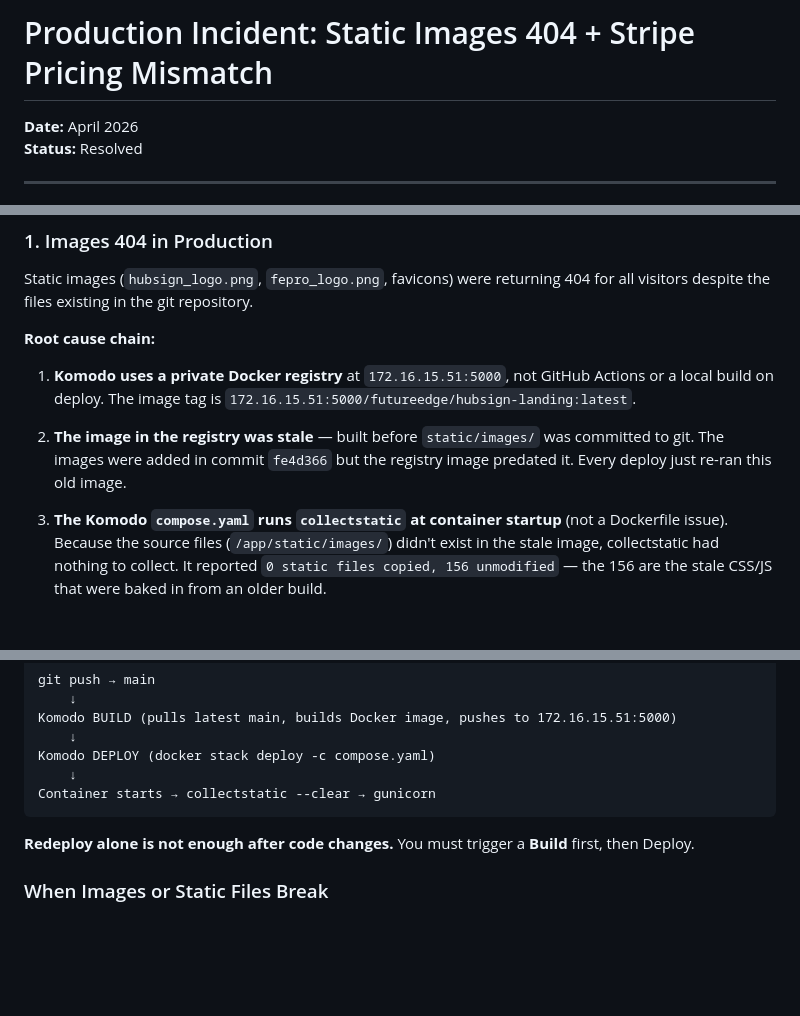
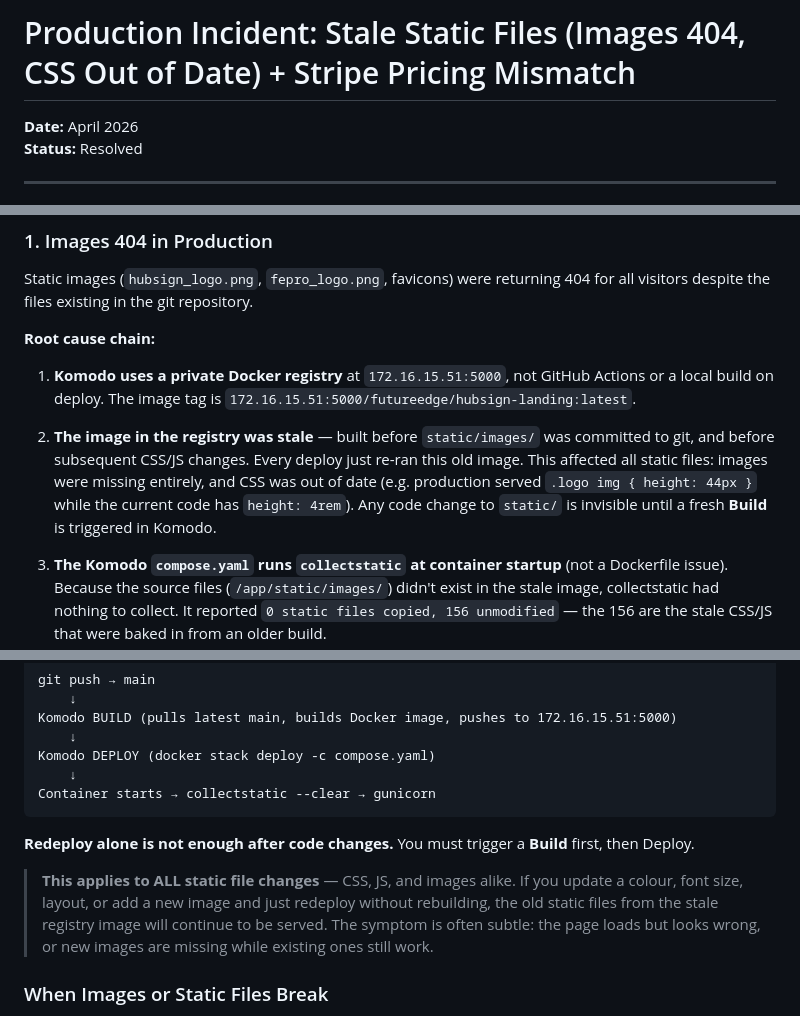
Before and after one commit to jesseframework/CodeFusionLabs.Hubsign.Landing, a Markdown page: PRODUCTION_INCIDENT.md, 3 parts joined by grey strips. Drawn GitHub-style; blank space fills up the shorter version.

Commit message:
Clarify stale registry impact on static files
Update PRODUCTION_INCIDENT.md to more clearly describe that the stale Docker image in the private registry caused missing images and out-of-date CSS/JS in production. Changes include a revised title and an expanded explanation that the registry image predated static and CSS/JS commits (with an example CSS mismatch), plus an added note emphasizing that any static file changes require triggering a Komodo Build before Deploy. Small wording clarifications to help debugging collectstatic/startup behavior were also made.

```diff
--- a/PRODUCTION_INCIDENT.md
+++ b/PRODUCTION_INCIDENT.md
@@ -1,4 +1,4 @@
-# Production Incident: Static Images 404 + Stripe Pricing Mismatch
+# Production Incident: Stale Static Files (Images 404, CSS Out of Date) + Stripe Pricing Mismatch
 
 **Date:** April 2026
 **Status:** Resolved
@@ -15,7 +15,7 @@ Static images (`hubsign_logo.png`, `fepro_logo.png`, favicons) were returning 40
 
 1. **Komodo uses a private Docker registry** at `172.16.15.51:5000`, not GitHub Actions or a local build on deploy. The image tag is `172.16.15.51:5000/futureedge/hubsign-landing:latest`.
 
-2. **The image in the registry was stale** — built before `static/images/` was committed to git. The images were added in commit `fe4d366` but the registry image predated it. Every deploy just re-ran this old image.
+2. **The image in the registry was stale** — built before `static/images/` was committed to git, and before subsequent CSS/JS changes. Every deploy just re-ran this old image. This affected all static files: images were missing entirely, and CSS was out of date (e.g. production served `.logo img { height: 44px }` while the current code has `height: 4rem`). Any code change to `static/` is invisible until a fresh **Build** is triggered in Komodo.
 
 3. **The Komodo `compose.yaml` runs `collectstatic` at container startup** (not a Dockerfile issue). Because the source files (`/app/static/images/`) didn't exist in the stale image, collectstatic had nothing to collect. It reported `0 static files copied, 156 unmodified` — the 156 are the stale CSS/JS that were baked in from an older build.
 
@@ -126,6 +126,8 @@ Container starts → collectstatic --clear → gunicorn
 
 **Redeploy alone is not enough after code changes.** You must trigger a **Build** first, then Deploy.
 
+> **This applies to ALL static file changes** — CSS, JS, and images alike. If you update a colour, font size, layout, or add a new image and just redeploy without rebuilding, the old static files from the stale registry image will continue to be served. The symptom is often subtle: the page loads but looks wrong, or new images are missing while existing ones still work.
+
 ### When Images or Static Files Break
 
 1. Check Komodo build logs for the collectstatic output. Look for:
```
